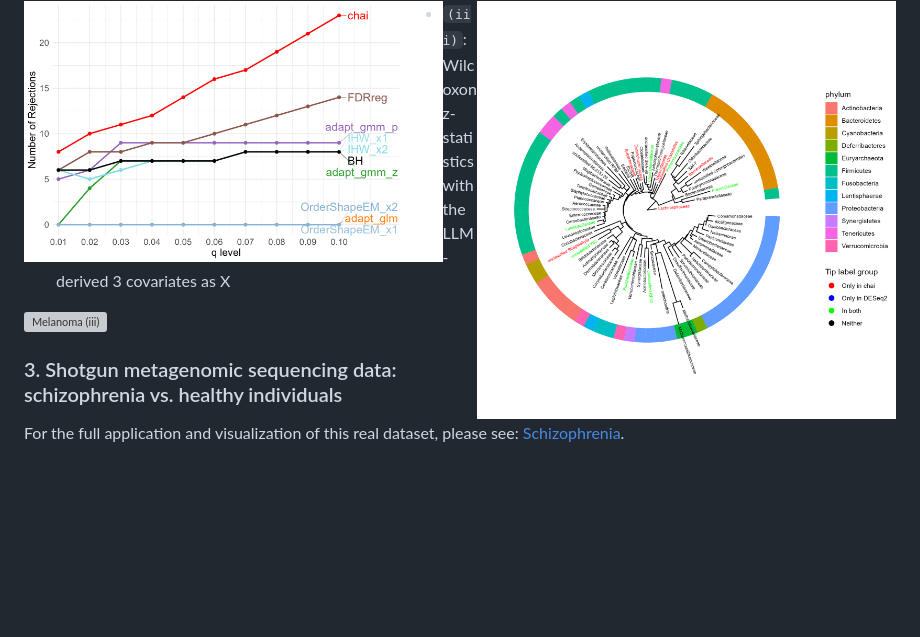
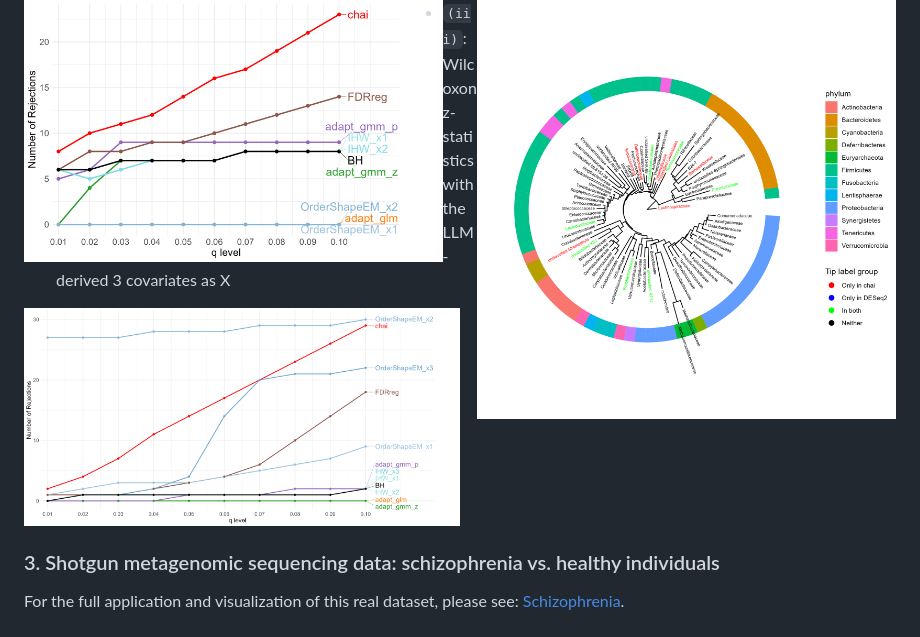
Before and after one commit to ziyiwang726/chai_project, a Markdown page: README.md, the part around one of its changes. GitHub-like rendering; blank space fills up the shorter version; grey boxes are pictures that could not be loaded.

```diff
--- a/README.md
+++ b/README.md
@@ -84,7 +84,7 @@ We tried three different analysis configurations:
 <img src="figures/16s_DESeq2_PCoA_phylo_tree.png" width="48%" align="right">
 
 - `(iii)`: Wilcoxon z-statistics with the LLM-derived 3 covariates as X
-<img src="figures/16s_wilcoxz_LLM_family_updated" width="50%" alt="Melanoma (iii)">
+<img src="figures/16s_wilcoxz_LLM_family_updated.png" width="50%" alt="Melanoma (iii)">
 
 ### 3. Shotgun metagenomic sequencing data: schizophrenia vs. healthy individuals
 For the full application and visualization of this real dataset, please see: [Schizophrenia](reports/JASA_Realdata_Schizophrenia.html).
```
Also changed, not shown: other parts of README.md (+1 -1 lines).
